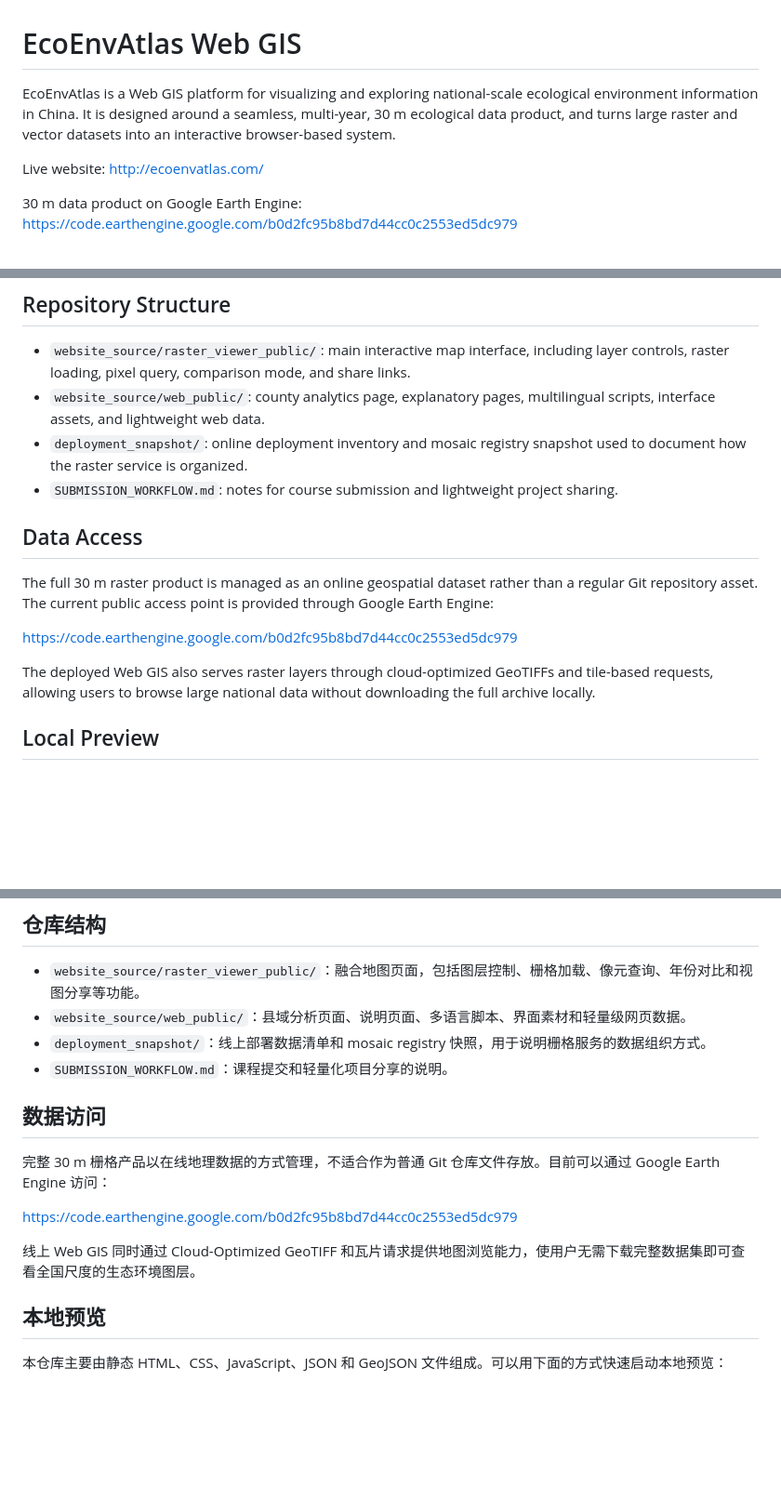
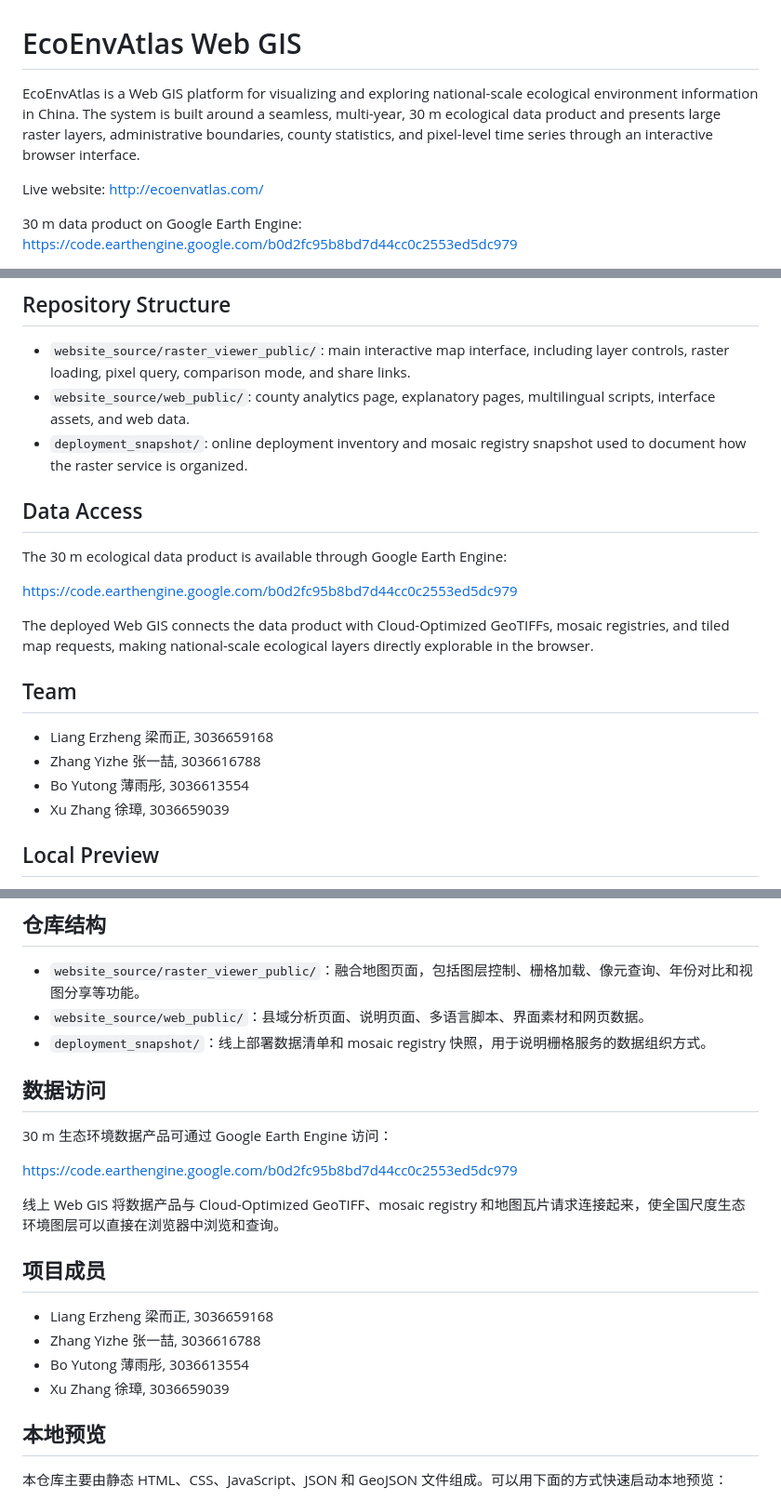
Before and after one commit to Keisei-Kintetsu/EcoEnvAtlas-WebGIS, a Markdown page: README.md, 3 parts joined by grey strips. Shown at 93% size. Rendered like a GitHub page; blank space fills up the shorter version.

Commit message:
Refine project README and add team members

```diff
--- a/README.md
+++ b/README.md
@@ -1,6 +1,6 @@
 # EcoEnvAtlas Web GIS
 
-EcoEnvAtlas is a Web GIS platform for visualizing and exploring national-scale ecological environment information in China. It is designed around a seamless, multi-year, 30 m ecological data product, and turns large raster and vector datasets into an interactive browser-based system.
+EcoEnvAtlas is a Web GIS platform for visualizing and exploring national-scale ecological environment information in China. The system is built around a seamless, multi-year, 30 m ecological data product and presents large raster layers, administrative boundaries, county statistics, and pixel-level time series through an interactive browser interface.
 
 Live website: http://ecoenvatlas.com/
 
@@ -18,17 +18,23 @@ Live website: http://ecoenvatlas.com/
 ## Repository Structure
 
 - `website_source/raster_viewer_public/`: main interactive map interface, including layer controls, raster loading, pixel query, comparison mode, and share links.
-- `website_source/web_public/`: county analytics page, explanatory pages, multilingual scripts, interface assets, and lightweight web data.
+- `website_source/web_public/`: county analytics page, explanatory pages, multilingual scripts, interface assets, and web data.
 - `deployment_snapshot/`: online deployment inventory and mosaic registry snapshot used to document how the raster service is organized.
-- `SUBMISSION_WORKFLOW.md`: notes for course submission and lightweight project sharing.
 
 ## Data Access
 
-The full 30 m raster product is managed as an online geospatial dataset rather than a regular Git repository asset. The current public access point is provided through Google Earth Engine:
+The 30 m ecological data product is available through Google Earth Engine:
 
 https://code.earthengine.google.com/b0d2fc95b8bd7d44cc0c2553ed5dc979
 
-The deployed Web GIS also serves raster layers through cloud-optimized GeoTIFFs and tile-based requests, allowing users to browse large national data without downloading the full archive locally.
+The deployed Web GIS connects the data product with Cloud-Optimized GeoTIFFs, mosaic registries, and tiled map requests, making national-scale ecological layers directly explorable in the browser.
+
+## Team
+
+- Liang Erzheng 梁而正, 3036659168
+- Zhang Yizhe 张一喆, 3036616788
+- Bo Yutong 薄雨彤, 3036613554
+- Xu Zhang 徐璋, 3036659039
 
 ## Local Preview
 
@@ -69,17 +75,23 @@ Google Earth Engine 中的 30 m 数据产品：https://code.earthengine.google.c
 ## 仓库结构
 
 - `website_source/raster_viewer_public/`：融合地图页面，包括图层控制、栅格加载、像元查询、年份对比和视图分享等功能。
-- `website_source/web_public/`：县域分析页面、说明页面、多语言脚本、界面素材和轻量级网页数据。
+- `website_source/web_public/`：县域分析页面、说明页面、多语言脚本、界面素材和网页数据。
 - `deployment_snapshot/`：线上部署数据清单和 mosaic registry 快照，用于说明栅格服务的数据组织方式。
-- `SUBMISSION_WORKFLOW.md`：课程提交和轻量化项目分享的说明。
 
 ## 数据访问
 
-完整 30 m 栅格产品以在线地理数据的方式管理，不适合作为普通 Git 仓库文件存放。目前可以通过 Google Earth Engine 访问：
+30 m 生态环境数据产品可通过 Google Earth Engine 访问：
 
 https://code.earthengine.google.com/b0d2fc95b8bd7d44cc0c2553ed5dc979
 
-线上 Web GIS 同时通过 Cloud-Optimized GeoTIFF 和瓦片请求提供地图浏览能力，使用户无需下载完整数据集即可查看全国尺度的生态环境图层。
+线上 Web GIS 将数据产品与 Cloud-Optimized GeoTIFF、mosaic registry 和地图瓦片请求连接起来，使全国尺度生态环境图层可以直接在浏览器中浏览和查询。
+
+## 项目成员
+
+- Liang Erzheng 梁而正, 3036659168
+- Zhang Yizhe 张一喆, 3036616788
+- Bo Yutong 薄雨彤, 3036613554
+- Xu Zhang 徐璋, 3036659039
 
 ## 本地预览
 
```
Also changed, not shown: other parts of README.md (+1 -1 lines).
